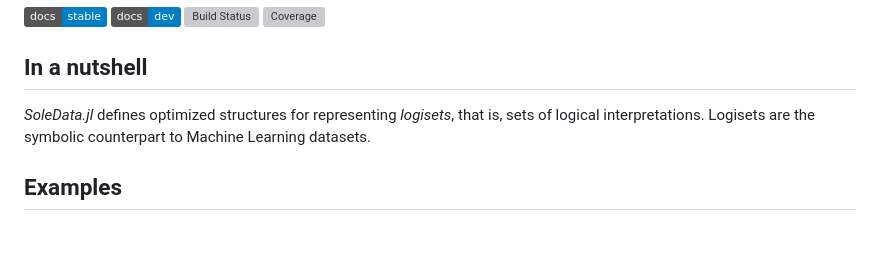
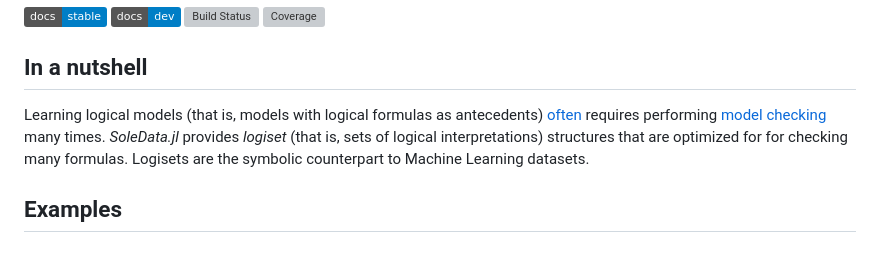
Before and after one commit to aclai-lab/SoleData.jl, a Markdown page: README.md, the part around the change. GitHub-like rendering; badges without logos; grey boxes are pictures that could not be loaded.

```diff
--- a/README.md
+++ b/README.md
@@ -12,8 +12,11 @@
 
 ## In a nutshell
 
-*SoleData.jl* defines optimized structures for representing
-*logisets*, that is, sets of logical interpretations.
+Learning logical models (that is, models with logical formulas as antecedents)
+[often](https://scholar.google.com/scholar?q=Multi-Models+and+Multi-Formulas+Finite+Model+Checking+for+Modal+Logic+Formulas+Induction.)
+requires performing [model checking](https://en.wikipedia.org/wiki/Model_checking) many times.
+*SoleData.jl* provides *logiset* (that is, sets of logical interpretations) structures that are
+optimized for for checking many formulas.
 Logisets are the symbolic counterpart to Machine Learning datasets.
 <!-- Some optimized data structures, useful when learning models from symbolic learning datasets; -->
 
```
